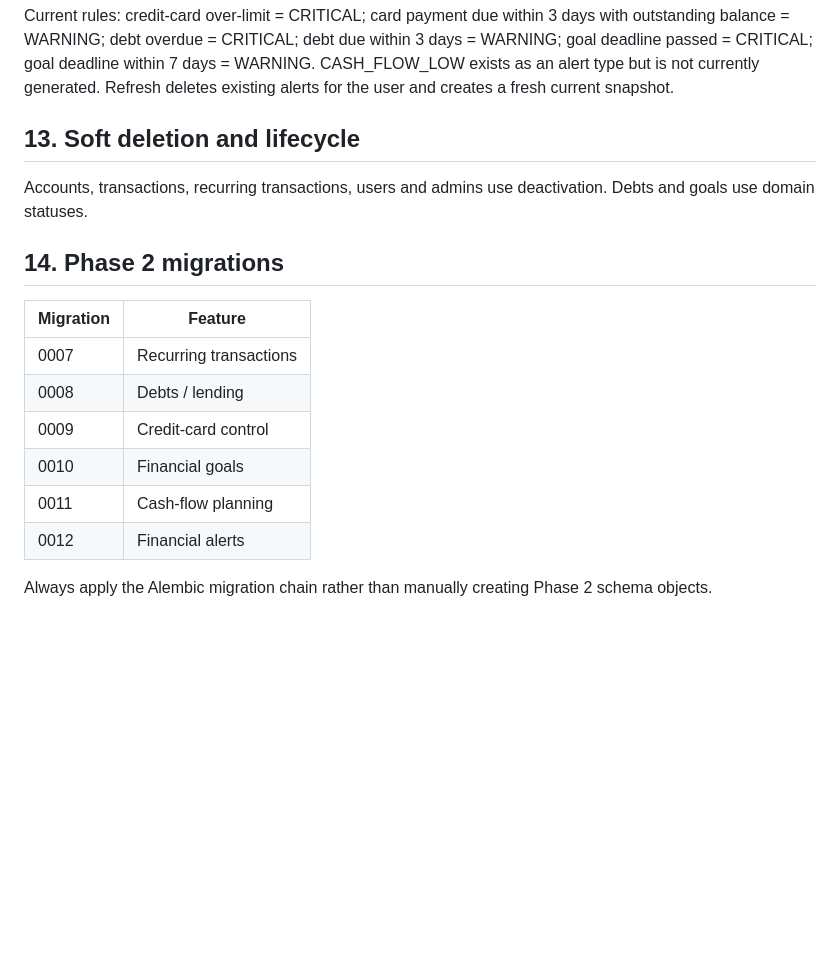
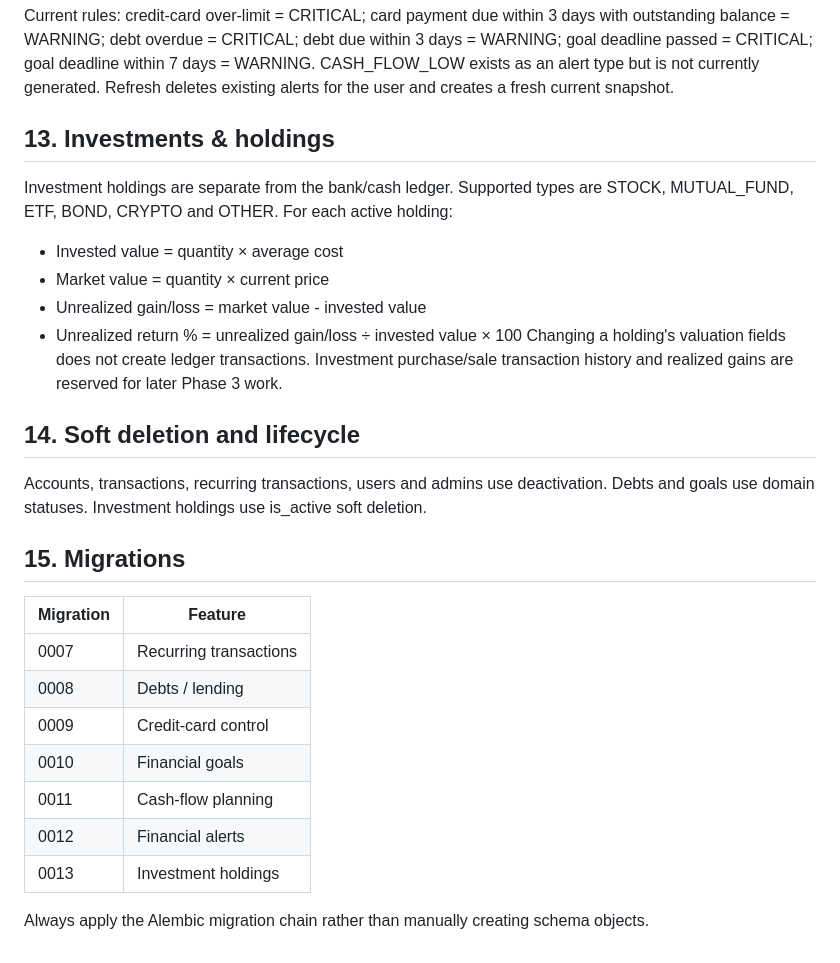
Before and after one commit to YouthStack-Dev/money_maintainer, a Markdown page: docs/DOMAIN_RULES.md, the part around the change. Rendered like a GitHub page; blank space fills up the shorter version.

```diff
--- a/docs/DOMAIN_RULES.md
+++ b/docs/DOMAIN_RULES.md
@@ -42,10 +42,19 @@ Current rules: credit-card over-limit = CRITICAL; card payment due within 3 days
 CASH_FLOW_LOW exists as an alert type but is not currently generated.
 Refresh deletes existing alerts for the user and creates a fresh current snapshot.
 
-## 13. Soft deletion and lifecycle
-Accounts, transactions, recurring transactions, users and admins use deactivation. Debts and goals use domain statuses.
+## 13. Investments & holdings
+Investment holdings are separate from the bank/cash ledger. Supported types are STOCK, MUTUAL_FUND, ETF, BOND, CRYPTO and OTHER.
+For each active holding:
+- Invested value = quantity × average cost
+- Market value = quantity × current price
+- Unrealized gain/loss = market value - invested value
+- Unrealized return % = unrealized gain/loss ÷ invested value × 100
+Changing a holding's valuation fields does not create ledger transactions. Investment purchase/sale transaction history and realized gains are reserved for later Phase 3 work.
 
-## 14. Phase 2 migrations
+## 14. Soft deletion and lifecycle
+Accounts, transactions, recurring transactions, users and admins use deactivation. Debts and goals use domain statuses. Investment holdings use is_active soft deletion.
+
+## 15. Migrations
 | Migration | Feature |
 |---|---|
 | 0007 | Recurring transactions |
@@ -54,4 +63,5 @@ Accounts, transactions, recurring transactions, users and admins use deactivatio
 | 0010 | Financial goals |
 | 0011 | Cash-flow planning |
 | 0012 | Financial alerts |
-Always apply the Alembic migration chain rather than manually creating Phase 2 schema objects.
+| 0013 | Investment holdings |
+Always apply the Alembic migration chain rather than manually creating schema objects.
```
Also changed, not shown: docs/API_REFERENCE.md (+15 -0 lines), docs/PHASE_ROADMAP.md (+22 -1 lines).
